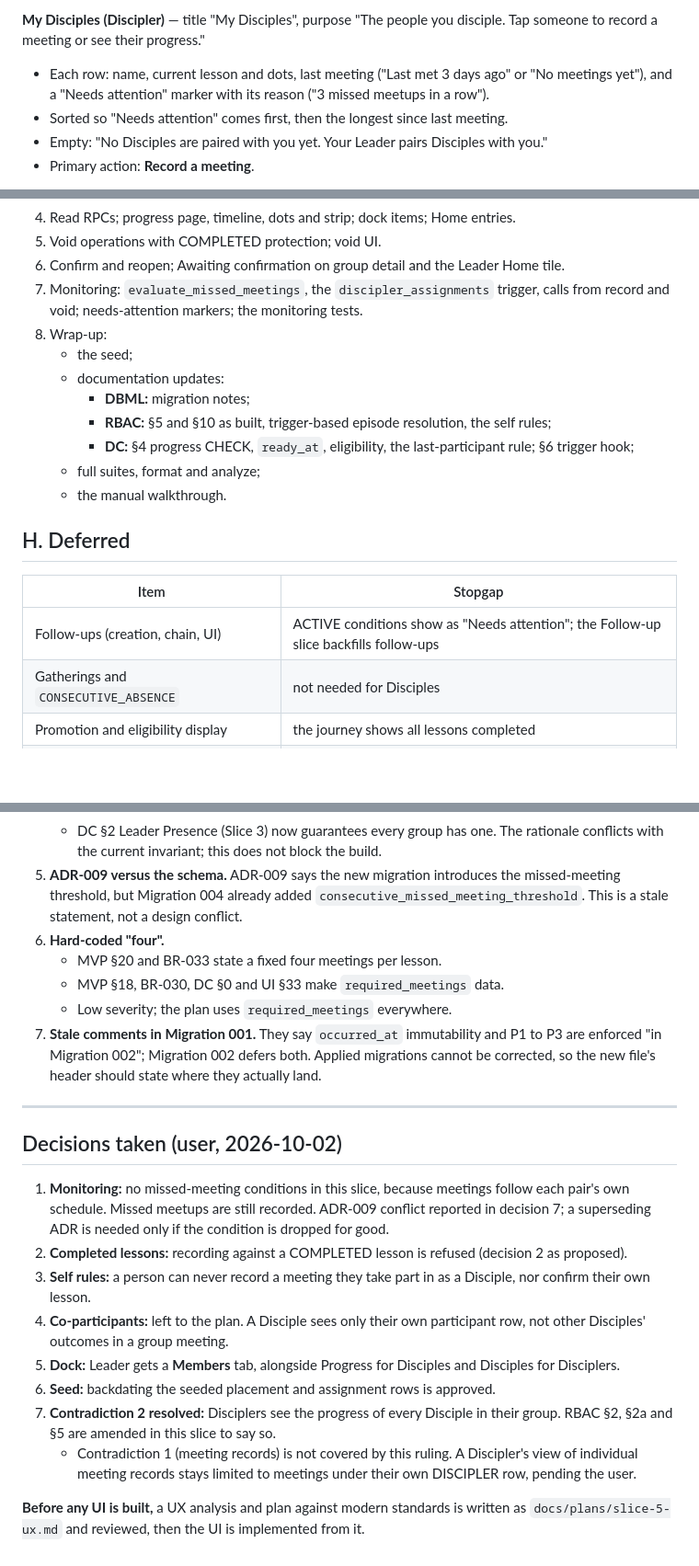
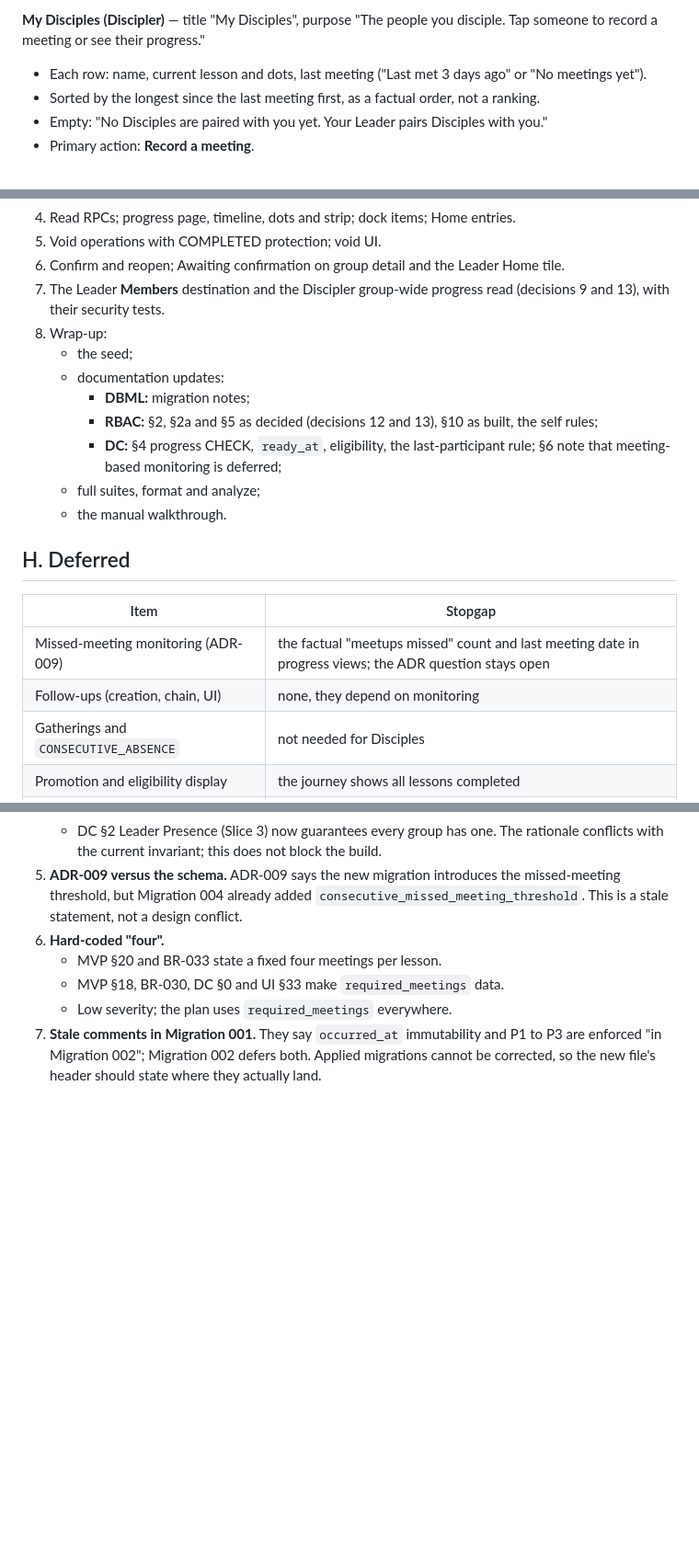
Before and after one commit to ddtbone1/discipletrack, a Markdown page: docs/plans/slice-5-discipleship-meeting-progress.md, 3 parts joined by grey strips. Shown at 92% size. Drawn GitHub-style; blank space fills up the shorter version.

```diff
--- a/docs/plans/slice-5-discipleship-meeting-progress.md
+++ b/docs/plans/slice-5-discipleship-meeting-progress.md
@@ -278,8 +283,8 @@ They do not need bespoke visual polish.
 
 **My Disciples (Discipler)** — title "My Disciples", purpose "The people you disciple. Tap someone to record a meeting or see their progress."
 
-- Each row: name, current lesson and dots, last meeting ("Last met 3 days ago" or "No meetings yet"), and a "Needs attention" marker with its reason ("3 missed meetups in a row").
-- Sorted so "Needs attention" comes first, then the longest since last meeting.
+- Each row: name, current lesson and dots, last meeting ("Last met 3 days ago" or "No meetings yet").
+- Sorted by the longest since the last meeting first, as a factual order, not a ranking.
 - Empty: "No Disciples are paired with you yet. Your Leader pairs Disciples with you."
 - Primary action: **Record a meeting**.
 
@@ -417,13 +421,13 @@ Each step lands its migration, Flutter and tests together. Existing tests stay g
 4. Read RPCs; progress page, timeline, dots and strip; dock items; Home entries.
 5. Void operations with COMPLETED protection; void UI.
 6. Confirm and reopen; Awaiting confirmation on group detail and the Leader Home tile.
-7. Monitoring: `evaluate_missed_meetings`, the `discipler_assignments` trigger, calls from record and void; needs-attention markers; the monitoring tests.
+7. The Leader **Members** destination and the Discipler group-wide progress read (decisions 9 and 13), with their security tests.
 8. Wrap-up:
    - the seed;
    - documentation updates:
      - **DBML:** migration notes;
-     - **RBAC:** §5 and §10 as built, trigger-based episode resolution, the self rules;
-     - **DC:** §4 progress CHECK, `ready_at`, eligibility, the last-participant rule; §6 trigger hook;
+     - **RBAC:** §2, §2a and §5 as decided (decisions 12 and 13), §10 as built, the self rules;
+     - **DC:** §4 progress CHECK, `ready_at`, eligibility, the last-participant rule; §6 note that meeting-based monitoring is deferred;
    - full suites, format and analyze;
    - the manual walkthrough.
 
@@ -431,7 +435,8 @@ Each step lands its migration, Flutter and tests together. Existing tests stay g
 
 | Item | Stopgap |
 |---|---|
-| Follow-ups (creation, chain, UI) | ACTIVE conditions show as "Needs attention"; the Follow-up slice backfills follow-ups |
+| Missed-meeting monitoring (ADR-009) | the factual "meetups missed" count and last meeting date in progress views; the ADR question stays open |
+| Follow-ups (creation, chain, UI) | none, they depend on monitoring |
 | Gatherings and `CONSECUTIVE_ABSENCE` | not needed for Disciples |
 | Promotion and eligibility display | the journey shows all lessons completed |
 | Church-wide Coordinator progress dashboard | per-group progress on group detail |
@@ -484,19 +497,3 @@ Each step lands its migration, Flutter and tests together. Existing tests stay g
    - MVP §18, BR-030, DC §0 and UI §33 make `required_meetings` data.
    - Low severity; the plan uses `required_meetings` everywhere.
 7. **Stale comments in Migration 001.** They say `occurred_at` immutability and P1 to P3 are enforced "in Migration 002"; Migration 002 defers both. Applied migrations cannot be corrected, so the new file's header should state where they actually land.
-
-
----
-
-## Decisions taken (user, 2026-10-02)
-
-1. **Monitoring:** no missed-meeting conditions in this slice, because meetings follow each pair's own schedule. Missed meetups are still recorded. ADR-009 conflict reported in decision 7; a superseding ADR is needed only if the condition is dropped for good.
-2. **Completed lessons:** recording against a COMPLETED lesson is refused (decision 2 as proposed).
-3. **Self rules:** a person can never record a meeting they take part in as a Disciple, nor confirm their own lesson.
-4. **Co-participants:** left to the plan. A Disciple sees only their own participant row, not other Disciples' outcomes in a group meeting.
-5. **Dock:** Leader gets a **Members** tab, alongside Progress for Disciples and Disciples for Disciplers.
-6. **Seed:** backdating the seeded placement and assignment rows is approved.
-7. **Contradiction 2 resolved:** Disciplers see the progress of every Disciple in their group. RBAC §2, §2a and §5 are amended in this slice to say so.
-   - Contradiction 1 (meeting records) is not covered by this ruling. A Discipler's view of individual meeting records stays limited to meetings under their own DISCIPLER row, pending the user.
-
-**Before any UI is built,** a UX analysis and plan against modern standards is written as `docs/plans/slice-5-ux.md` and reviewed, then the UI is implemented from it.
```
Also changed, not shown: other parts of docs/plans/slice-5-discipleship-meeting-progress.md (+62 -50 lines).
